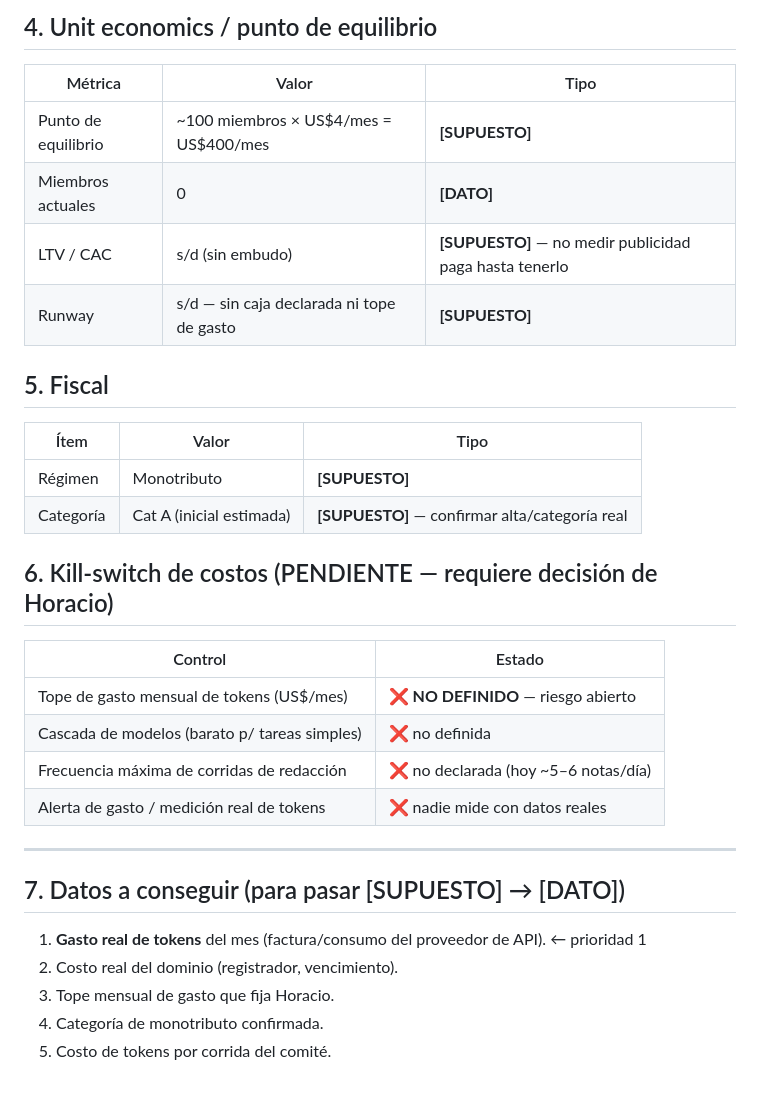
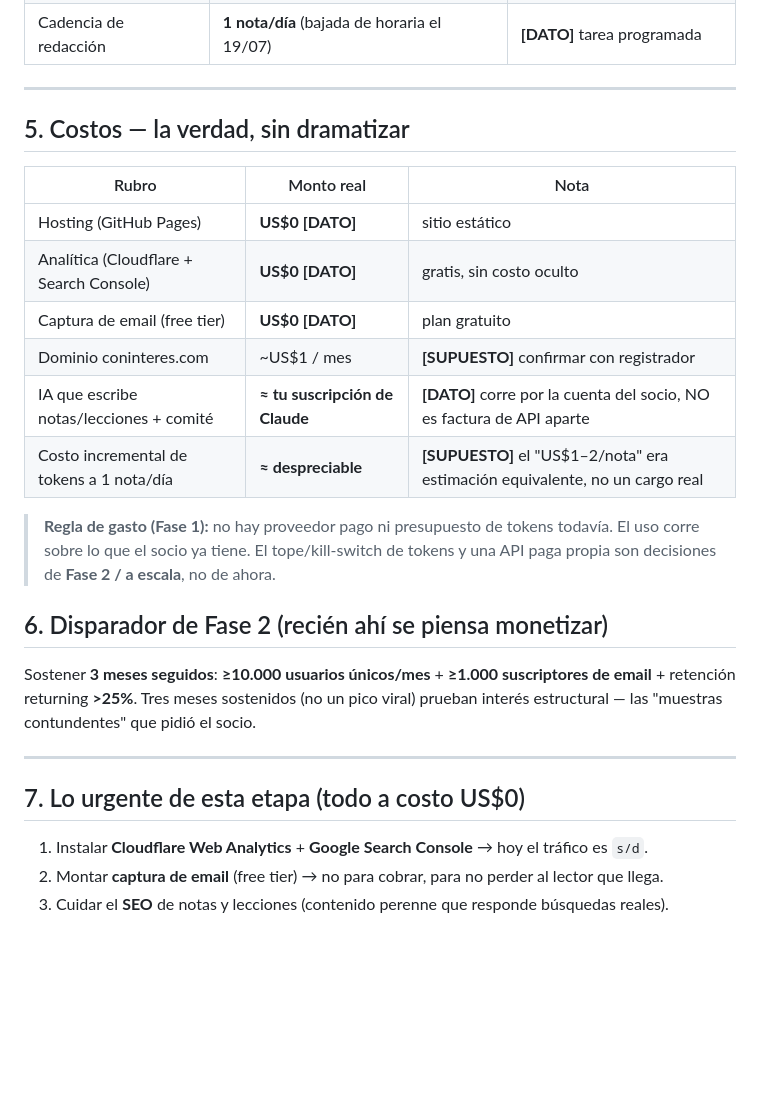
Before and after one commit to hojeda465/delta-portal, a Markdown page: negocio/tablero.md, the part around one of its changes. Drawn GitHub-style; blank space fills up the shorter version.

```diff
--- a/negocio/tablero.md
+++ b/negocio/tablero.md
@@ -49,33 +57,31 @@
-## 4. Unit economics / punto de equilibrio
-
-| Métrica | Valor | Tipo |
-|---|---|---|
-| Punto de equilibrio | ~100 miembros × US$4/mes = US$400/mes | **[SUPUESTO]** |
-| Miembros actuales | 0 | **[DATO]** |
-| LTV / CAC | s/d (sin embudo) | **[SUPUESTO]** — no medir publicidad paga hasta tenerlo |
-| Runway | s/d — sin caja declarada ni tope de gasto | **[SUPUESTO]** |
-
-## 5. Fiscal
-
-| Ítem | Valor | Tipo |
-|---|---|---|
-| Régimen | Monotributo | **[SUPUESTO]** |
-| Categoría | Cat A (inicial estimada) | **[SUPUESTO]** — confirmar alta/categoría real |
-
-## 6. Kill-switch de costos (PENDIENTE — requiere decisión de Horacio)
-
-| Control | Estado |
-|---|---|
-| Tope de gasto mensual de tokens (US$/mes) | ❌ **NO DEFINIDO** — riesgo abierto |
-| Cascada de modelos (barato p/ tareas simples) | ❌ no definida |
-| Frecuencia máxima de corridas de redacción | ❌ no declarada (hoy ~5–6 notas/día) |
-| Alerta de gasto / medición real de tokens | ❌ nadie mide con datos reales |
+| Cadencia de redacción | **1 nota/día** (bajada de horaria el 19/07) | **[DATO]** tarea programada |
 
 ---
 
-## 7. Datos a conseguir (para pasar [SUPUESTO] → [DATO])
-1. **Gasto real de tokens** del mes (factura/consumo del proveedor de API). ← prioridad 1
-2. Costo real del dominio (registrador, vencimiento).
-3. Tope mensual de gasto que fija Horacio.
-4. Categoría de monotributo confirmada.
-5. Costo de tokens por corrida del comité.
+## 5. Costos — la verdad, sin dramatizar
+
+| Rubro | Monto real | Nota |
+|---|---|---|
+| Hosting (GitHub Pages) | **US$0** **[DATO]** | sitio estático |
+| Analítica (Cloudflare + Search Console) | **US$0** **[DATO]** | gratis, sin costo oculto |
+| Captura de email (free tier) | **US$0** **[DATO]** | plan gratuito |
+| Dominio coninteres.com | ~US$1 / mes | **[SUPUESTO]** confirmar con registrador |
+| IA que escribe notas/lecciones + comité | **≈ tu suscripción de Claude** | **[DATO]** corre por la cuenta del socio, NO es factura de API aparte |
+| Costo incremental de tokens a 1 nota/día | **≈ despreciable** | **[SUPUESTO]** el "US$1–2/nota" era estimación equivalente, no un cargo real |
+
+> **Regla de gasto (Fase 1):** no hay proveedor pago ni presupuesto de tokens todavía.
+> El uso corre sobre lo que el socio ya tiene. El tope/kill-switch de tokens y una API
+> paga propia son decisiones de **Fase 2 / a escala**, no de ahora.
+
+## 6. Disparador de Fase 2 (recién ahí se piensa monetizar)
+
+Sostener **3 meses seguidos**: **≥10.000 usuarios únicos/mes** + **≥1.000 suscriptores
+de email** + retención returning **>25%**. Tres meses sostenidos (no un pico viral)
+prueban interés estructural — las "muestras contundentes" que pidió el socio.
+
+---
+
+## 7. Lo urgente de esta etapa (todo a costo US$0)
+1. Instalar **Cloudflare Web Analytics** + **Google Search Console** → hoy el tráfico es `s/d`.
+2. Montar **captura de email** (free tier) → no para cobrar, para no perder al lector que llega.
+3. Cuidar el **SEO** de notas y lecciones (contenido perenne que responde búsquedas reales).
```
Also changed, not shown: other parts of negocio/tablero.md (+43 -35 lines).
